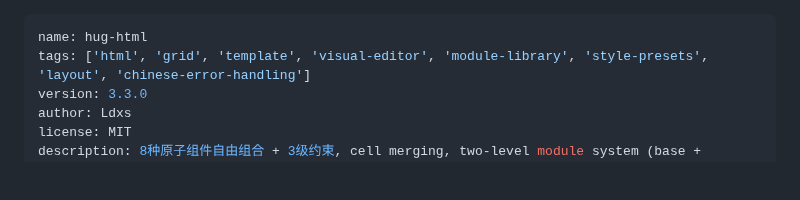
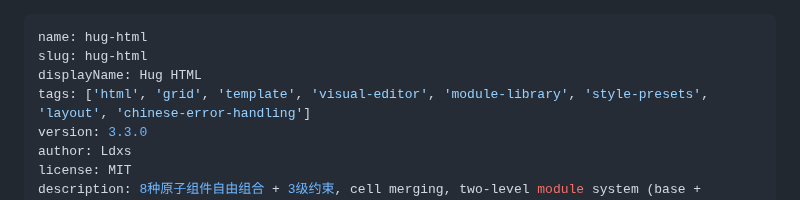
Before and after one commit to Ldxs001/workbuddy-skills, a Markdown page: skills/hug-html/SKILL.md, the part around the change. Rendered like a GitHub page; blank space fills up the shorter version.

Commit message:
fix: add slug/displayName to hug-html SKILL.md for SkillHub

```diff
--- a/skills/hug-html/SKILL.md
+++ b/skills/hug-html/SKILL.md
@@ -1,5 +1,7 @@
 ---
 name: hug-html
+slug: hug-html
+displayName: Hug HTML
 tags: ['html', 'grid', 'template', 'visual-editor', 'module-library', 'style-presets', 'layout', 'chinese-error-handling']
 version: 3.3.0
 author: Ldxs
```
